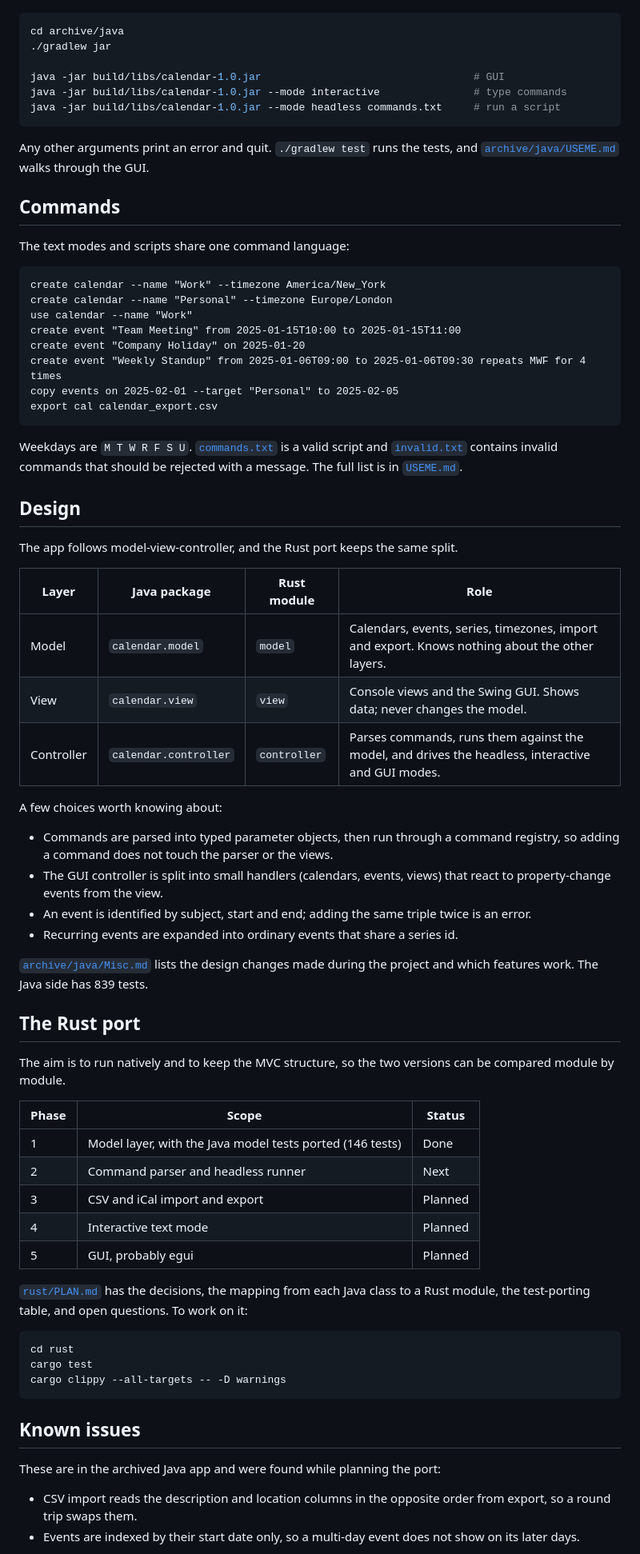
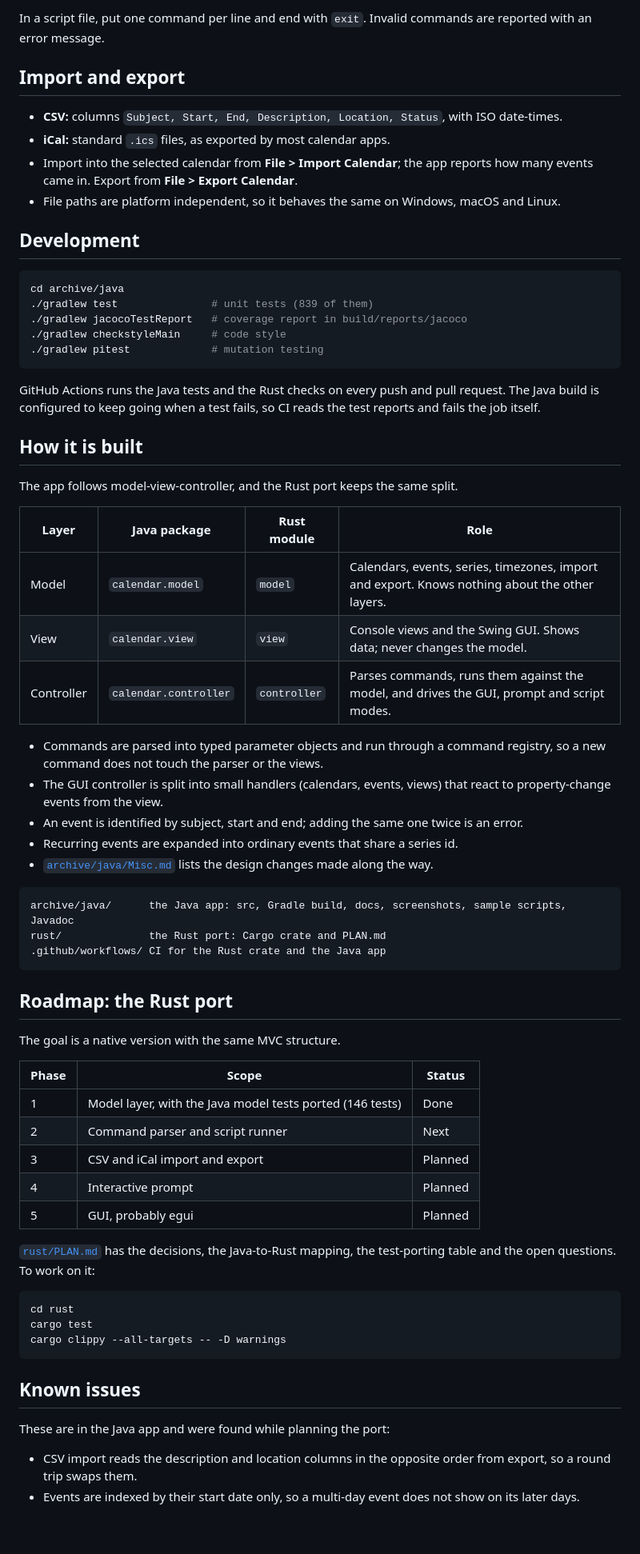
Before and after one commit to dhairyab0069/calendar-app, a Markdown page: README.md, the part around one of its changes. Shown at 80% size. GitHub-like rendering; blank space fills up the shorter version.

````diff
--- a/README.md
+++ b/README.md
@@ -51,37 +132,29 @@ You need JDK 11 or newer. From the repository root:
+In a script file, put one command per line and end with `exit`. Invalid commands are reported
+with an error message.
+
+## Import and export
+
+- **CSV:** columns `Subject, Start, End, Description, Location, Status`, with ISO date-times.
+- **iCal:** standard `.ics` files, as exported by most calendar apps.
+- Import into the selected calendar from **File > Import Calendar**; the app reports how many
+  events came in. Export from **File > Export Calendar**.
+- File paths are platform independent, so it behaves the same on Windows, macOS and Linux.
+
+## Development
 
 ```bash
 cd archive/java
-./gradlew jar
-
-java -jar build/libs/calendar-1.0.jar                                  # GUI
-java -jar build/libs/calendar-1.0.jar --mode interactive               # type commands
-java -jar build/libs/calendar-1.0.jar --mode headless commands.txt     # run a script
+./gradlew test               # unit tests (839 of them)
+./gradlew jacocoTestReport   # coverage report in build/reports/jacoco
+./gradlew checkstyleMain     # code style
+./gradlew pitest             # mutation testing
 ```
 
-Any other arguments print an error and quit. `./gradlew test` runs the tests, and
-[`archive/java/USEME.md`](archive/java/USEME.md) walks through the GUI.
+GitHub Actions runs the Java tests and the Rust checks on every push and pull request. The
+Java build is configured to keep going when a test fails, so CI reads the test reports and
+fails the job itself.
 
-## Commands
-
-The text modes and scripts share one command language:
-
-```
-create calendar --name "Work" --timezone America/New_York
-create calendar --name "Personal" --timezone Europe/London
-use calendar --name "Work"
-create event "Team Meeting" from 2025-01-15T10:00 to 2025-01-15T11:00
-create event "Company Holiday" on 2025-01-20
-create event "Weekly Standup" from 2025-01-06T09:00 to 2025-01-06T09:30 repeats MWF for 4 times
-copy events on 2025-02-01 --target "Personal" to 2025-02-05
-export cal calendar_export.csv
-```
-
-Weekdays are `M T W R F S U`. [`commands.txt`](archive/java/commands.txt) is a valid
-script and [`invalid.txt`](archive/java/invalid.txt) contains invalid commands that
-should be rejected with a message. The full list is in
-[`USEME.md`](archive/java/USEME.md).
-
-## Design
+## How it is built
 
 The app follows model-view-controller, and the Rust port keeps the same split.
 
@@ -89,36 +162,36 @@ The app follows model-view-controller, and the Rust port keeps the same split.
 |---|---|---|---|
 | Model | `calendar.model` | `model` | Calendars, events, series, timezones, import and export. Knows nothing about the other layers. |
 | View | `calendar.view` | `view` | Console views and the Swing GUI. Shows data; never changes the model. |
-| Controller | `calendar.controller` | `controller` | Parses commands, runs them against the model, and drives the headless, interactive and GUI modes. |
+| Controller | `calendar.controller` | `controller` | Parses commands, runs them against the model, and drives the GUI, prompt and script modes. |
 
-A few choices worth knowing about:
+- Commands are parsed into typed parameter objects and run through a command registry, so a new
+  command does not touch the parser or the views.
+- The GUI controller is split into small handlers (calendars, events, views) that react to
+  property-change events from the view.
+- An event is identified by subject, start and end; adding the same one twice is an error.
+- Recurring events are expanded into ordinary events that share a series id.
+- [`archive/java/Misc.md`](archive/java/Misc.md) lists the design changes made along the way.
 
-- Commands are parsed into typed parameter objects, then run through a command
-  registry, so adding a command does not touch the parser or the views.
-- The GUI controller is split into small handlers (calendars, events, views) that
-  react to property-change events from the view.
-- An event is identified by subject, start and end; adding the same triple twice is
-  an error.
-- Recurring events are expanded into ordinary events that share a series id.
+```
+archive/java/      the Java app: src, Gradle build, docs, screenshots, sample scripts, Javadoc
+rust/              the Rust port: Cargo crate and PLAN.md
+.github/workflows/ CI for the Rust crate and the Java app
+```
 
-[`archive/java/Misc.md`](archive/java/Misc.md) lists the design changes made during
-the project and which features work. The Java side has 839 tests.
+## Roadmap: the Rust port
 
-## The Rust port
-
-The aim is to run natively and to keep the MVC structure, so the two versions can be
-compared module by module.
+The goal is a native version with the same MVC structure.
 
 | Phase | Scope | Status |
 |---|---|---|
 | 1 | Model layer, with the Java model tests ported (146 tests) | Done |
-| 2 | Command parser and headless runner | Next |
+| 2 | Command parser and script runner | Next |
 | 3 | CSV and iCal import and export | Planned |
-| 4 | Interactive text mode | Planned |
+| 4 | Interactive prompt | Planned |
 | 5 | GUI, probably egui | Planned |
 
-[`rust/PLAN.md`](rust/PLAN.md) has the decisions, the mapping from each Java class to
-a Rust module, the test-porting table, and open questions. To work on it:
+[`rust/PLAN.md`](rust/PLAN.md) has the decisions, the Java-to-Rust mapping, the test-porting
+table and the open questions. To work on it:
 
 ```bash
 cd rust
@@ -128,10 +201,10 @@ cargo clippy --all-targets -- -D warnings
 
 ## Known issues
 
-These are in the archived Java app and were found while planning the port:
+These are in the Java app and were found while planning the port:
 
-- CSV import reads the description and location columns in the opposite order from
-  export, so a round trip swaps them.
-- Events are indexed by their start date only, so a multi-day event does not show
-  on its later days.
+- CSV import reads the description and location columns in the opposite order from export, so
+  a round trip swaps them.
+- Events are indexed by their start date only, so a multi-day event does not show on its later
+  days.
 
````
Also changed, not shown: other parts of README.md (+121 -43 lines).
